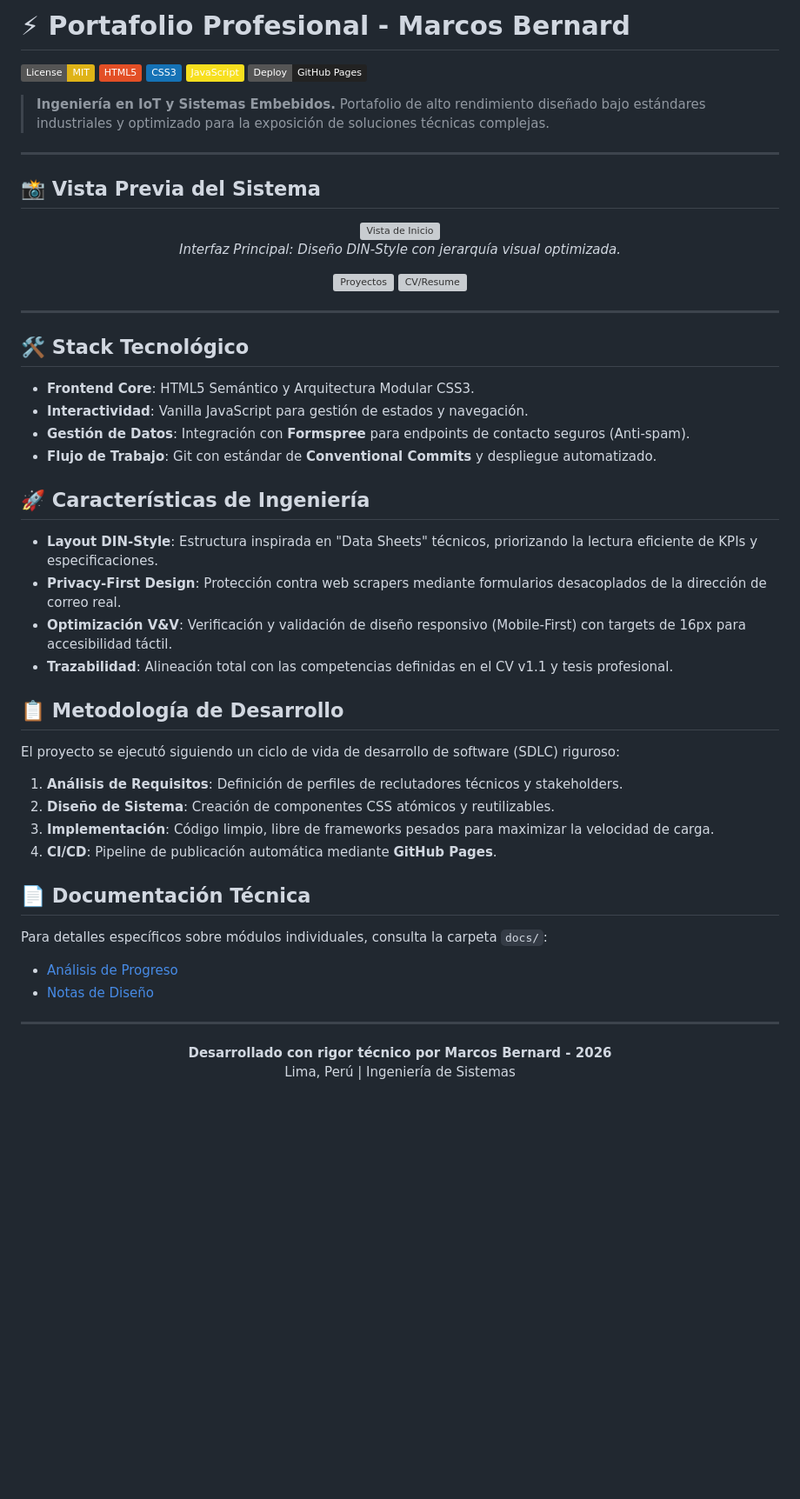
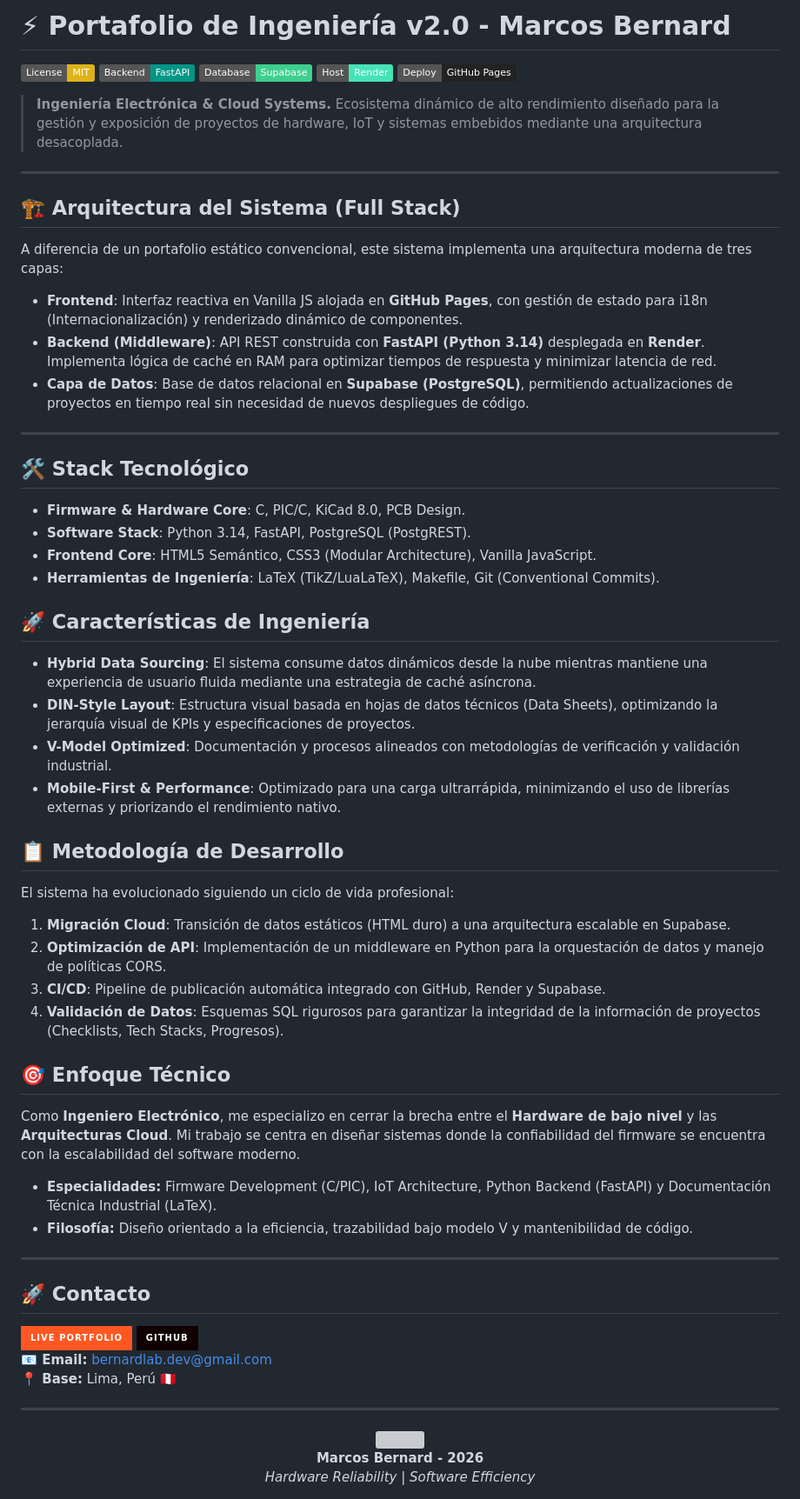
Before and after one commit to MarcosBernardC/PortafolioBernardC, a Markdown page: README.md, the part around the change. Shown at 87% size. Drawn GitHub-style; badges without logos; blank space fills up the shorter version; grey boxes are pictures that could not be loaded.

Commit message:
docs: actualizar arquitectura a modelo full-stack y optimizar perfil profesional

```diff
--- a/README.md
+++ b/README.md
@@ -1,62 +1,76 @@
-# ⚡ Portafolio Profesional - Marcos Bernard
+# ⚡ Portafolio de Ingeniería v2.0 - Marcos Bernard
 
 [![Licencia: MIT](https://img.shields.io/badge/License-MIT-yellow.svg)](https://opensource.org/licenses/MIT)
-[![HTML5](https://img.shields.io/badge/HTML5-E34F26?style=flat&logo=html5&logoColor=white)](https://developer.mozilla.org/es/docs/Web/HTML)
-[![CSS3](https://img.shields.io/badge/CSS3-1572B6?style=flat&logo=css3&logoColor=white)](https://developer.mozilla.org/es/docs/Web/CSS)
-[![JavaScript](https://img.shields.io/badge/JavaScript-F7DF1E?style=flat&logo=javascript&logoColor=black)](https://developer.mozilla.org/es/docs/Web/JavaScript)
+[![FastAPI](https://img.shields.io/badge/Backend-FastAPI-009688?style=flat&logo=fastapi&logoColor=white)](https://fastapi.tiangolo.com/)
+[![Supabase](https://img.shields.io/badge/Database-Supabase-3ECF8E?style=flat&logo=supabase&logoColor=white)](https://supabase.com/)
+[![Render](https://img.shields.io/badge/Host-Render-46E3B7?style=flat&logo=render&logoColor=white)](https://render.com/)
 [![GitHub Pages](https://img.shields.io/badge/Deploy-GitHub_Pages-222222?style=flat&logo=github)](https://pages.github.com/)
 
-> **Ingeniería en IoT y Sistemas Embebidos.** Portafolio de alto rendimiento diseñado bajo estándares industriales y optimizado para la exposición de soluciones técnicas complejas.
+> **Ingeniería Electrónica & Cloud Systems.** Ecosistema dinámico de alto rendimiento diseñado para la gestión y exposición de proyectos de hardware, IoT y sistemas embebidos mediante una arquitectura desacoplada.
 
 ---
 
-## 📸 Vista Previa del Sistema
+## 🏗️ Arquitectura del Sistema (Full Stack)
 
-<div align="center">
-  <img src="assets/InicioPortafolioWeb.jpg" alt="Vista de Inicio" width="800px" style="border-radius: 10px; margin-bottom: 10px;">
-  <p><em>Interfaz Principal: Diseño DIN-Style con jerarquía visual optimizada.</em></p>
-</div>
+A diferencia de un portafolio estático convencional, este sistema implementa una arquitectura moderna de tres capas:
 
-<div align="center">
-  <img src="assets/ProjectsPortafolioWeb.jpg" alt="Proyectos" width="400px" style="border-radius: 8px;">
-  <img src="assets/ResumePortafolioWeb.jpg" alt="CV/Resume" width="400px" style="border-radius: 8px;">
-</div>
+- **Frontend**: Interfaz reactiva en Vanilla JS alojada en **GitHub Pages**, con gestión de estado para i18n (Internacionalización) y renderizado dinámico de componentes.
+- **Backend (Middleware)**: API REST construida con **FastAPI (Python 3.14)** desplegada en **Render**. Implementa lógica de caché en RAM para optimizar tiempos de respuesta y minimizar latencia de red.
+- **Capa de Datos**: Base de datos relacional en **Supabase (PostgreSQL)**, permitiendo actualizaciones de proyectos en tiempo real sin necesidad de nuevos despliegues de código.
 
 ---
 
 ## 🛠️ Stack Tecnológico
 
-- **Frontend Core**: HTML5 Semántico y Arquitectura Modular CSS3.
-- **Interactividad**: Vanilla JavaScript para gestión de estados y navegación.
-- **Gestión de Datos**: Integración con **Formspree** para endpoints de contacto seguros (Anti-spam).
-- **Flujo de Trabajo**: Git con estándar de **Conventional Commits** y despliegue automatizado.
+- **Firmware & Hardware Core**: C, PIC/C, KiCad 8.0, PCB Design.
+- **Software Stack**: Python 3.14, FastAPI, PostgreSQL (PostgREST).
+- **Frontend Core**: HTML5 Semántico, CSS3 (Modular Architecture), Vanilla JavaScript.
+- **Herramientas de Ingeniería**: LaTeX (TikZ/LuaLaTeX), Makefile, Git (Conventional Commits).
 
 ## 🚀 Características de Ingeniería
 
-- **Layout DIN-Style**: Estructura inspirada en "Data Sheets" técnicos, priorizando la lectura eficiente de KPIs y especificaciones.
-- **Privacy-First Design**: Protección contra web scrapers mediante formularios desacoplados de la dirección de correo real.
-- **Optimización V&V**: Verificación y validación de diseño responsivo (Mobile-First) con targets de 16px para accesibilidad táctil.
-- **Trazabilidad**: Alineación total con las competencias definidas en el CV v1.1 y tesis profesional.
+- **Hybrid Data Sourcing**: El sistema consume datos dinámicos desde la nube mientras mantiene una experiencia de usuario fluida mediante una estrategia de caché asíncrona.
+- **DIN-Style Layout**: Estructura visual basada en hojas de datos técnicos (Data Sheets), optimizando la jerarquía visual de KPIs y especificaciones de proyectos.
+- **V-Model Optimized**: Documentación y procesos alineados con metodologías de verificación y validación industrial.
+- **Mobile-First & Performance**: Optimizado para una carga ultrarrápida, minimizando el uso de librerías externas y priorizando el rendimiento nativo.
 
 ## 📋 Metodología de Desarrollo
 
-El proyecto se ejecutó siguiendo un ciclo de vida de desarrollo de software (SDLC) riguroso:
+El sistema ha evolucionado siguiendo un ciclo de vida profesional:
 
-1.  **Análisis de Requisitos**: Definición de perfiles de reclutadores técnicos y stakeholders.
-2.  **Diseño de Sistema**: Creación de componentes CSS atómicos y reutilizables.
-3.  **Implementación**: Código limpio, libre de frameworks pesados para maximizar la velocidad de carga.
-4.  **CI/CD**: Pipeline de publicación automática mediante **GitHub Pages**.
+1.  **Migración Cloud**: Transición de datos estáticos (HTML duro) a una arquitectura escalable en Supabase.
+2.  **Optimización de API**: Implementación de un middleware en Python para la orquestación de datos y manejo de políticas CORS.
+3.  **CI/CD**: Pipeline de publicación automática integrado con GitHub, Render y Supabase.
+4.  **Validación de Datos**: Esquemas SQL rigurosos para garantizar la integridad de la información de proyectos (Checklists, Tech Stacks, Progresos).
 
-## 📄 Documentación Técnica
+## 🎯 Enfoque Técnico
 
-Para detalles específicos sobre módulos individuales, consulta la carpeta `docs/`:
+Como **Ingeniero Electrónico**, me especializo en cerrar la brecha entre el **Hardware de bajo nivel** y las **Arquitecturas Cloud**. Mi trabajo se centra en diseñar sistemas donde la confiabilidad del firmware se encuentra con la escalabilidad del software moderno.
 
-- [Análisis de Progreso](docs/analisis-progreso-Portafolio-2025.md)
-- [Notas de Diseño](docs/DESIGN_NOTES.md)
+- **Especialidades:** Firmware Development (C/PIC), IoT Architecture, Python Backend (FastAPI) y Documentación Técnica Industrial (LaTeX).
+- **Filosofía:** Diseño orientado a la eficiencia, trazabilidad bajo modelo V y mantenibilidad de código.
+
+---
+
+## 🚀 Contacto
+
+<div align="left">
+  <a href="https://marcosbernardc.github.io/PortafolioBernardC/">
+    <img src="https://img.shields.io/badge/Live_Portfolio-FF5722?style=for-the-badge&logo=google-chrome&logoColor=white" alt="Portfolio">
+  </a>
+  <a href="https://github.com/MarcosBernardC">
+    <img src="https://img.shields.io/badge/GitHub-100000?style=for-the-badge&logo=github&logoColor=white" alt="GitHub">
+  </a>
+</div>
+
+**📧 Email:** [bernardlab.dev@gmail.com](mailto:bernardlab.dev@gmail.com)
+**📍 Base:** Lima, Perú 🇵🇪
 
 ---
 
 <div align="center">
-  <b>Desarrollado con rigor técnico por Marcos Bernard - 2026</b><br>
-  Lima, Perú | Ingeniería de Sistemas
+  <img src="https://capsule-render.vercel.app/api?type=waving&color=009688&height=60&section=footer" width="100%"/>
+  <br>
+  <b>Marcos Bernard - 2026</b><br>
+  <i>Hardware Reliability | Software Efficiency</i>
 </div>
```
